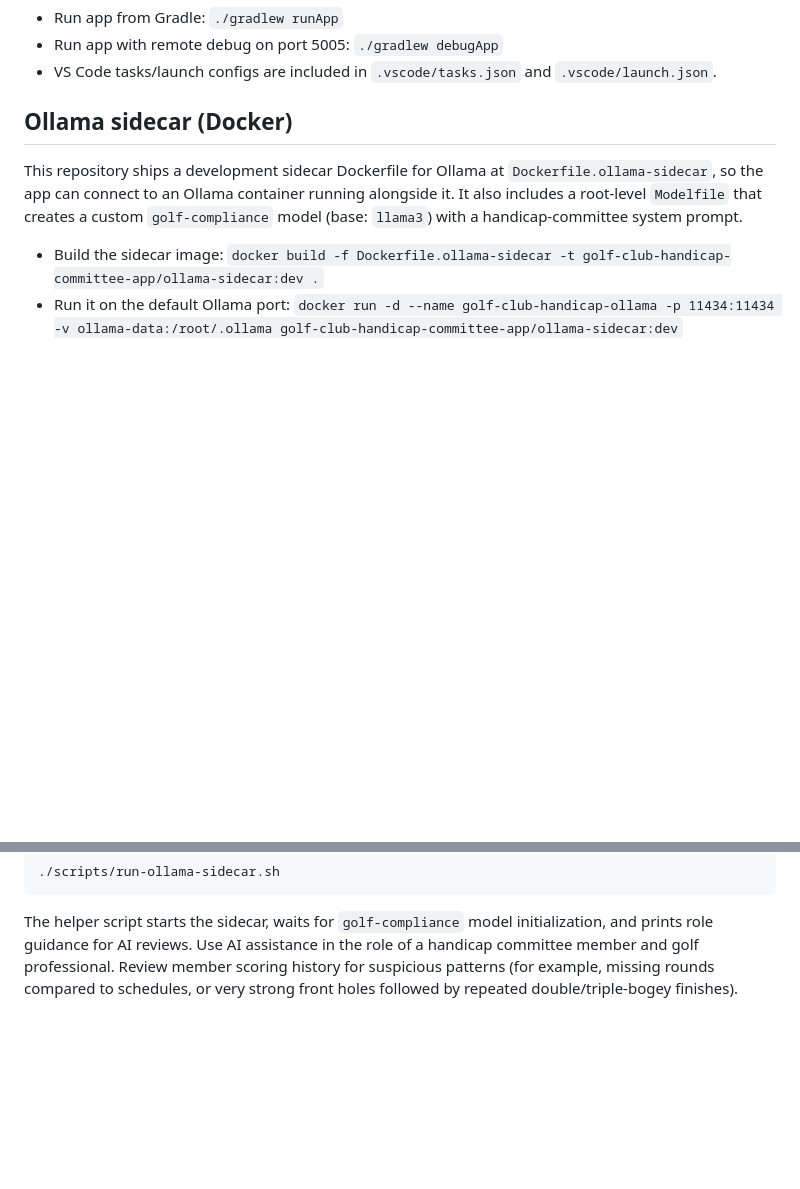
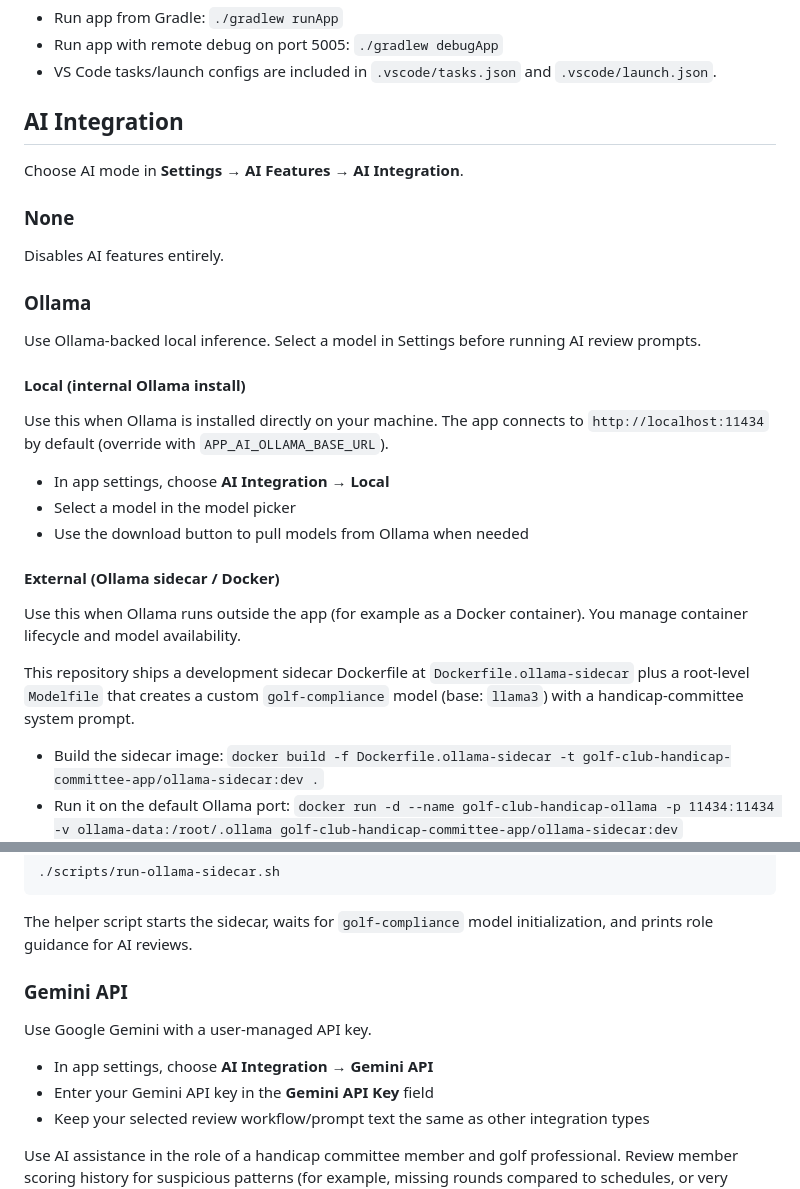
Before and after one commit to kenjdavidson/golf-club-handicap-committee-app, a Markdown page: README.md, 2 parts joined by grey strips. Drawn GitHub-style; blank space fills up the shorter version.

Commit message:
docs: reorganize README AI integration guidance

````diff
--- a/README.md
+++ b/README.md
@@ -13,10 +13,31 @@ For local development or testing against a mock auth endpoint, the Golf Canada b
 - Run app with remote debug on port 5005: `./gradlew debugApp`
 - VS Code tasks/launch configs are included in `.vscode/tasks.json` and `.vscode/launch.json`.
 
-## Ollama sidecar (Docker)
+## AI Integration
 
-This repository ships a development sidecar Dockerfile for Ollama at `Dockerfile.ollama-sidecar`, so the app can connect to an Ollama container running alongside it.
-It also includes a root-level `Modelfile` that creates a custom `golf-compliance` model (base: `llama3`) with a handicap-committee system prompt.
+Choose AI mode in **Settings → AI Features → AI Integration**.
+
+### None
+
+Disables AI features entirely.
+
+### Ollama
+
+Use Ollama-backed local inference. Select a model in Settings before running AI review prompts.
+
+#### Local (internal Ollama install)
+
+Use this when Ollama is installed directly on your machine. The app connects to `http://localhost:11434` by default (override with `APP_AI_OLLAMA_BASE_URL`).
+
+- In app settings, choose **AI Integration → Local**
+- Select a model in the model picker
+- Use the download button to pull models from Ollama when needed
+
+#### External (Ollama sidecar / Docker)
+
+Use this when Ollama runs outside the app (for example as a Docker container). You manage container lifecycle and model availability.
+
+This repository ships a development sidecar Dockerfile at `Dockerfile.ollama-sidecar` plus a root-level `Modelfile` that creates a custom `golf-compliance` model (base: `llama3`) with a handicap-committee system prompt.
 
 - Build the sidecar image: `docker build -f Dockerfile.ollama-sidecar -t golf-club-handicap-committee-app/ollama-sidecar:dev .`
 - Run it on the default Ollama port: `docker run -d --name golf-club-handicap-ollama -p 11434:11434 -v ollama-data:/root/.ollama golf-club-handicap-committee-app/ollama-sidecar:dev`
@@ -37,6 +58,15 @@ For convenience in development, run:
 ```
 
 The helper script starts the sidecar, waits for `golf-compliance` model initialization, and prints role guidance for AI reviews.
+
+### Gemini API
+
+Use Google Gemini with a user-managed API key.
+
+- In app settings, choose **AI Integration → Gemini API**
+- Enter your Gemini API key in the **Gemini API Key** field
+- Keep your selected review workflow/prompt text the same as other integration types
+
 Use AI assistance in the role of a handicap committee member and golf professional.
 Review member scoring history for suspicious patterns (for example, missing rounds compared to schedules, or very strong front holes followed by repeated double/triple-bogey finishes).
 
````
